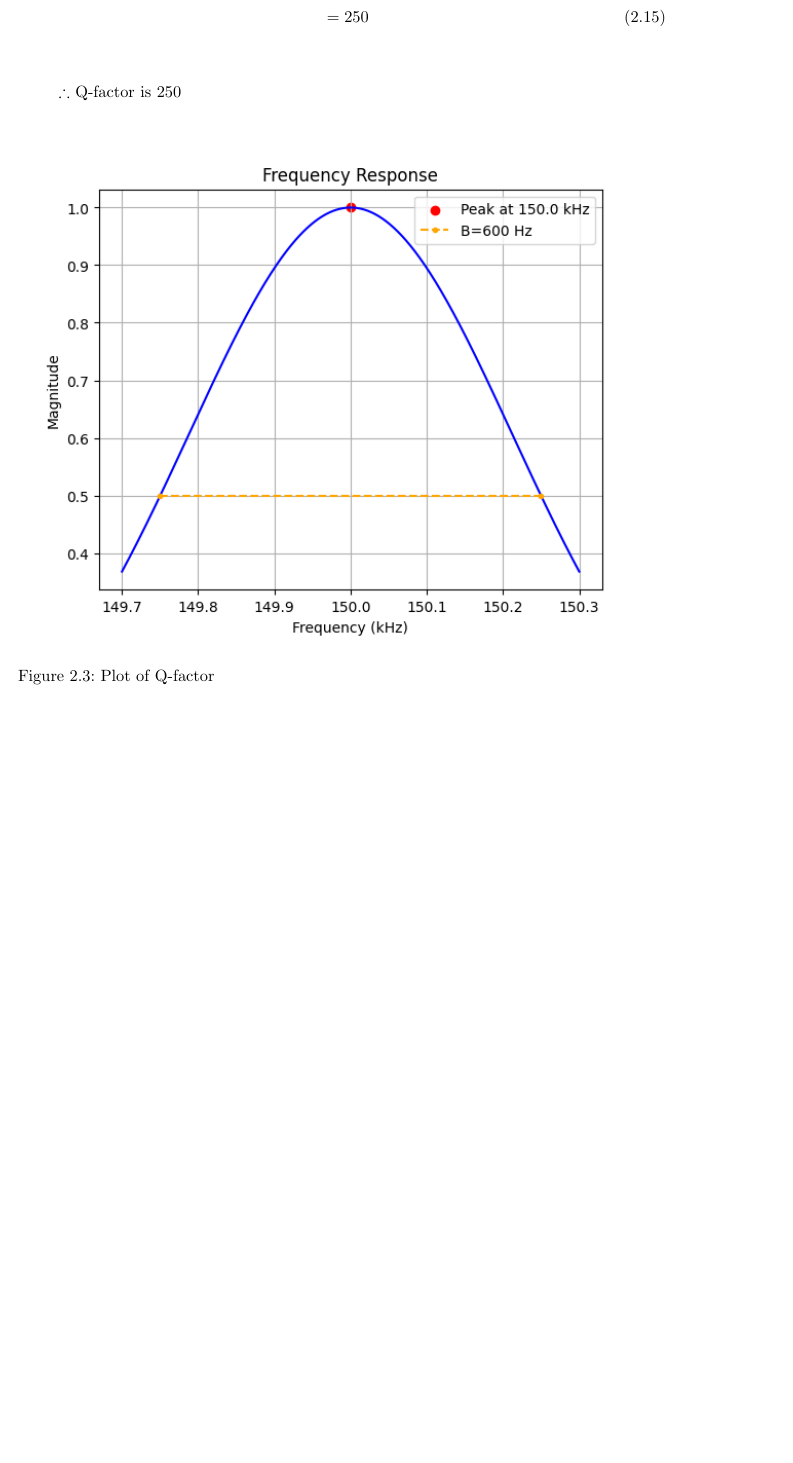
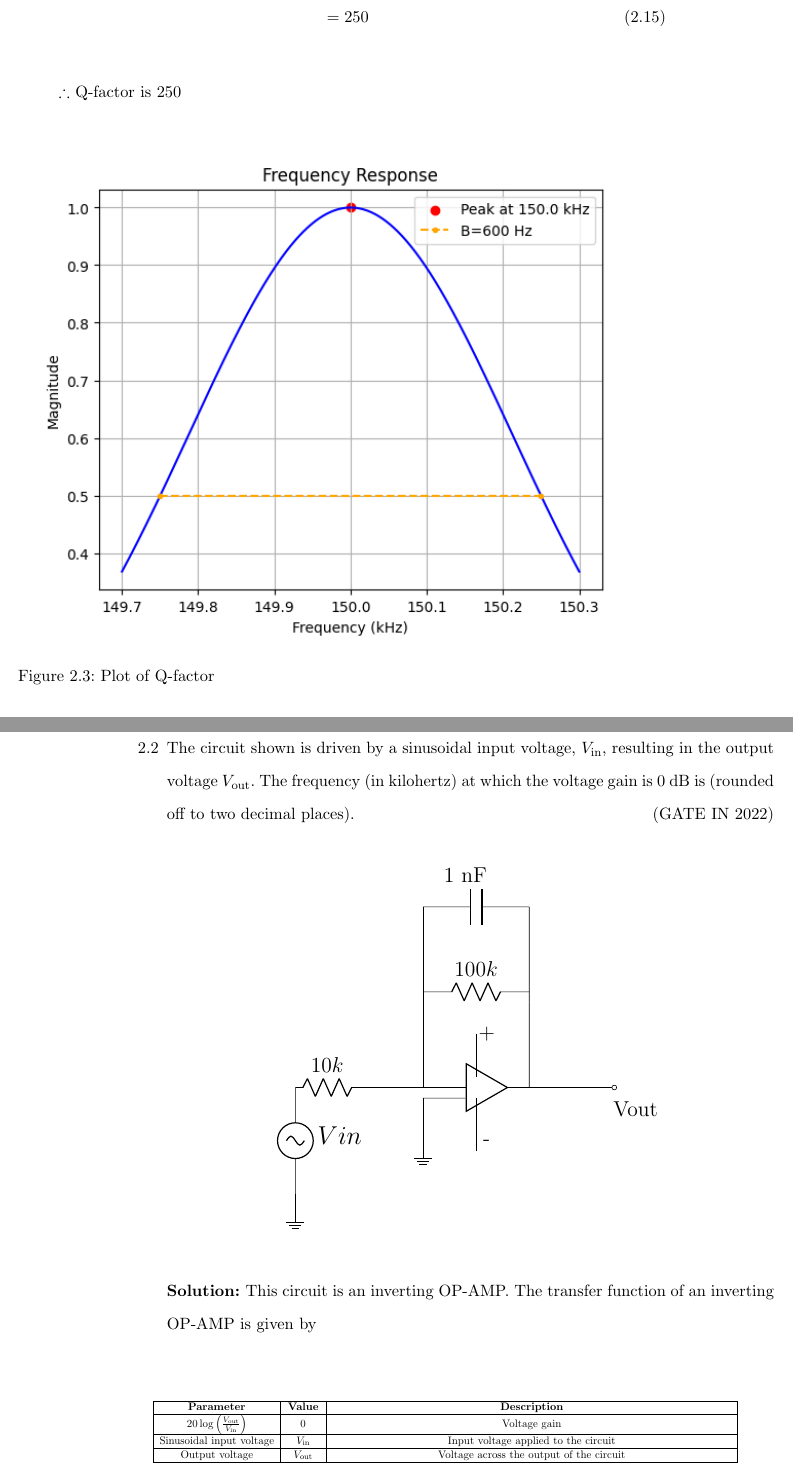
Before and after one commit to krishnakaustubh11005/GATE-signal-2022, a LaTeX thesis (main.tex, which reads 2022/filters.tex): part of page 20 of 124 before the commit and two parts of pages 20 and 21 of 128 after it, the two joined at a grey line, cut so that both start at the same text, the shorter picture padded with empty space. Compiled offline with pdfLaTeX.

Commit message:
Update filters.tex

```diff
--- a/2022/filters.tex
+++ b/2022/filters.tex
@@ -13,4 +13,14 @@ Hz. The Q-factor of the network is \rule{1cm}{0.15mm}\\
 \solution\\
 \input{2022/EE/28/main.tex}
 \pagebreak
+\item The circuit shown is driven by a sinusoidal input voltage, $V_{\text{in}}$, resulting in the output voltage $V_{\text{out}}$. The frequency (in kilohertz) at which the voltage gain is 0 dB is (rounded off to two decimal places).
+\begin{figure}[htb]
+  \centering
+  \input{2022/IN/56/figs/fig1.tex}
+  \label{fig:tanab1}
+\end{figure}
+\hfill(GATE IN 2022)\\
+\solution
+\input{2022/IN/56/gate.tex}
+\pagebreak
 \end{enumerate}
```
